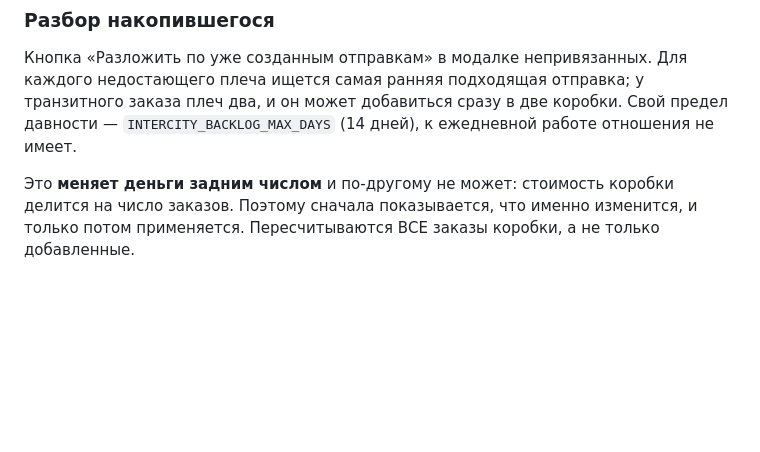
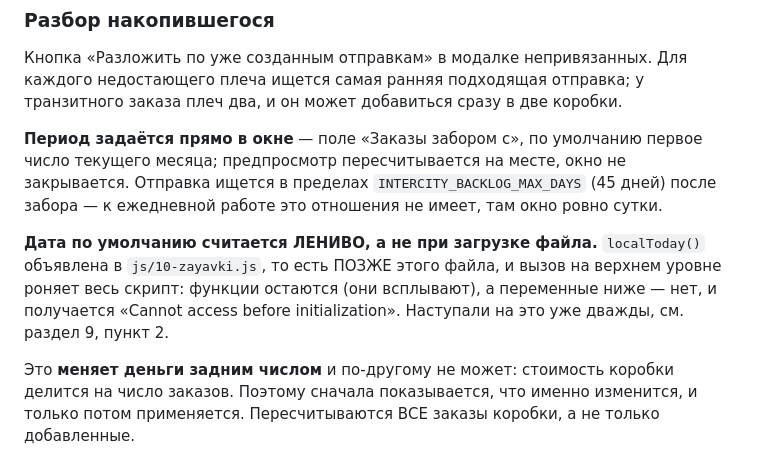
Before and after one commit to asembinov-cmyk/Jyldam-crm, a Markdown page: CLAUDE.md, the part around the change. GitHub-like rendering; blank space fills up the shorter version.

Commit message:
CLAUDE.md: период разбора и ленивая дата
Co-Authored-By: Claude Opus 5 <noreply@anthropic.com>

```diff
--- a/CLAUDE.md
+++ b/CLAUDE.md
@@ -422,8 +422,17 @@ python3 tools/refresh-versions.py
 
 Кнопка «Разложить по уже созданным отправкам» в модалке непривязанных. Для каждого
 недостающего плеча ищется самая ранняя подходящая отправка; у транзитного заказа плеч два,
-и он может добавиться сразу в две коробки. Свой предел давности —
-`INTERCITY_BACKLOG_MAX_DAYS` (14 дней), к ежедневной работе отношения не имеет.
+и он может добавиться сразу в две коробки.
+
+**Период задаётся прямо в окне** — поле «Заказы забором с», по умолчанию первое число
+текущего месяца; предпросмотр пересчитывается на месте, окно не закрывается. Отправка
+ищется в пределах `INTERCITY_BACKLOG_MAX_DAYS` (45 дней) после забора — к ежедневной
+работе это отношения не имеет, там окно ровно сутки.
+
+**Дата по умолчанию считается ЛЕНИВО, а не при загрузке файла.** `localToday()` объявлена
+в `js/10-zayavki.js`, то есть ПОЗЖЕ этого файла, и вызов на верхнем уровне роняет весь
+скрипт: функции остаются (они всплывают), а переменные ниже — нет, и получается
+«Cannot access before initialization». Наступали на это уже дважды, см. раздел 9, пункт 2.
 
 Это **меняет деньги задним числом** и по-другому не может: стоимость коробки делится на
 число заказов. Поэтому сначала показывается, что именно изменится, и только потом
```
